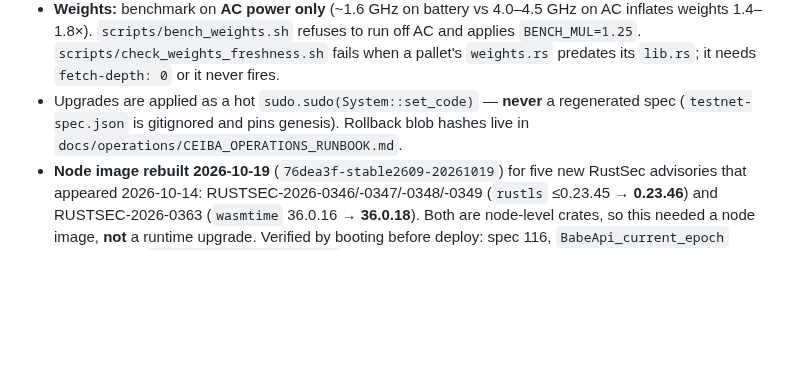
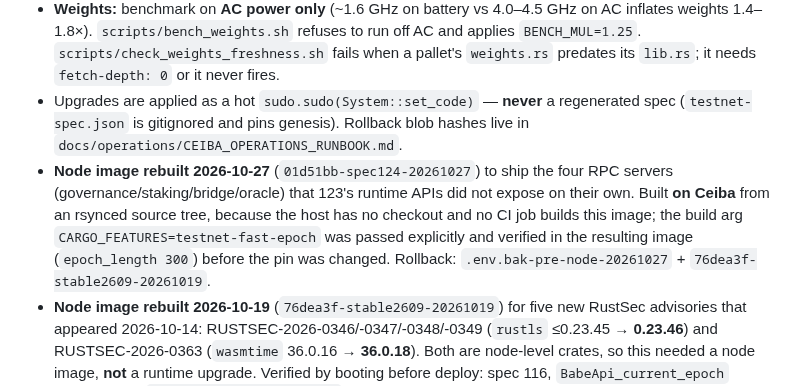
Before and after one commit to BelizeChain/belizechain, a Markdown page: docs/ECOSYSTEM_STATE.md, the part around the change. GitHub-like rendering; blank space fills up the shorter version.

```diff
--- a/docs/ECOSYSTEM_STATE.md
+++ b/docs/ECOSYSTEM_STATE.md
@@ -1038,6 +1038,13 @@ Counts verified 2026-10-22:
 - Upgrades are applied as a hot `sudo.sudo(System::set_code)` — **never** a regenerated
   spec (`testnet-spec.json` is gitignored and pins genesis). Rollback blob hashes live in
   `docs/operations/CEIBA_OPERATIONS_RUNBOOK.md`.
+- **Node image rebuilt 2026-10-27** (`01d51bb-spec124-20261027`) to ship the four
+  RPC servers (governance/staking/bridge/oracle) that 123's runtime APIs did not
+  expose on their own. Built **on Ceiba** from an rsynced source tree, because the
+  host has no checkout and no CI job builds this image; the build arg
+  `CARGO_FEATURES=testnet-fast-epoch` was passed explicitly and verified in the
+  resulting image (`epoch_length 300`) before the pin was changed. Rollback:
+  `.env.bak-pre-node-20261027` + `76dea3f-stable2609-20261019`.
 - **Node image rebuilt 2026-10-19** (`76dea3f-stable2609-20261019`) for five new RustSec
   advisories that appeared 2026-10-14: RUSTSEC-2026-0346/-0347/-0348/-0349 (`rustls`
   ≤0.23.45 → **0.23.46**) and RUSTSEC-2026-0363 (`wasmtime` 36.0.16 → **36.0.18**).
```
Also changed, not shown: docs/PHASE_STATUS.md (+8 -6 lines).
